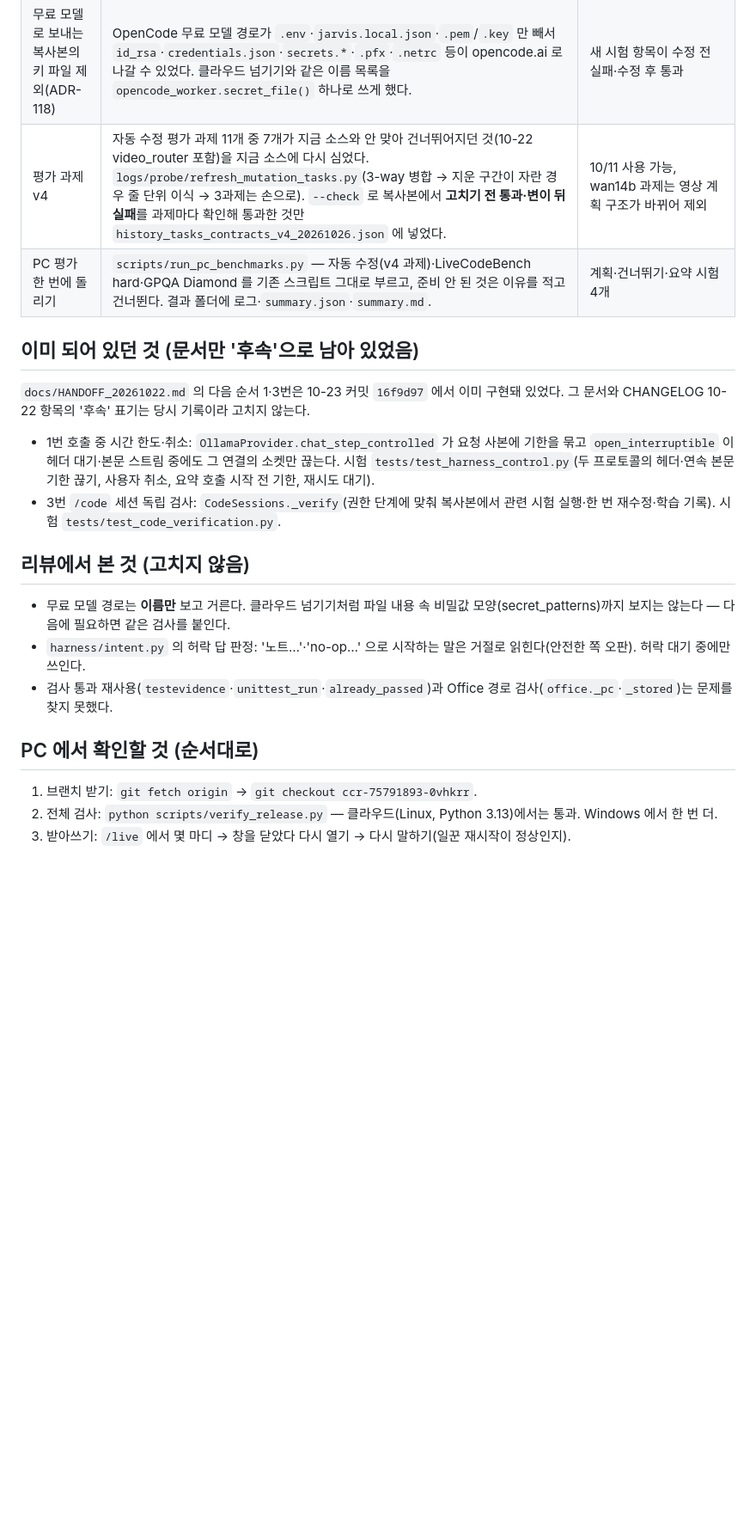
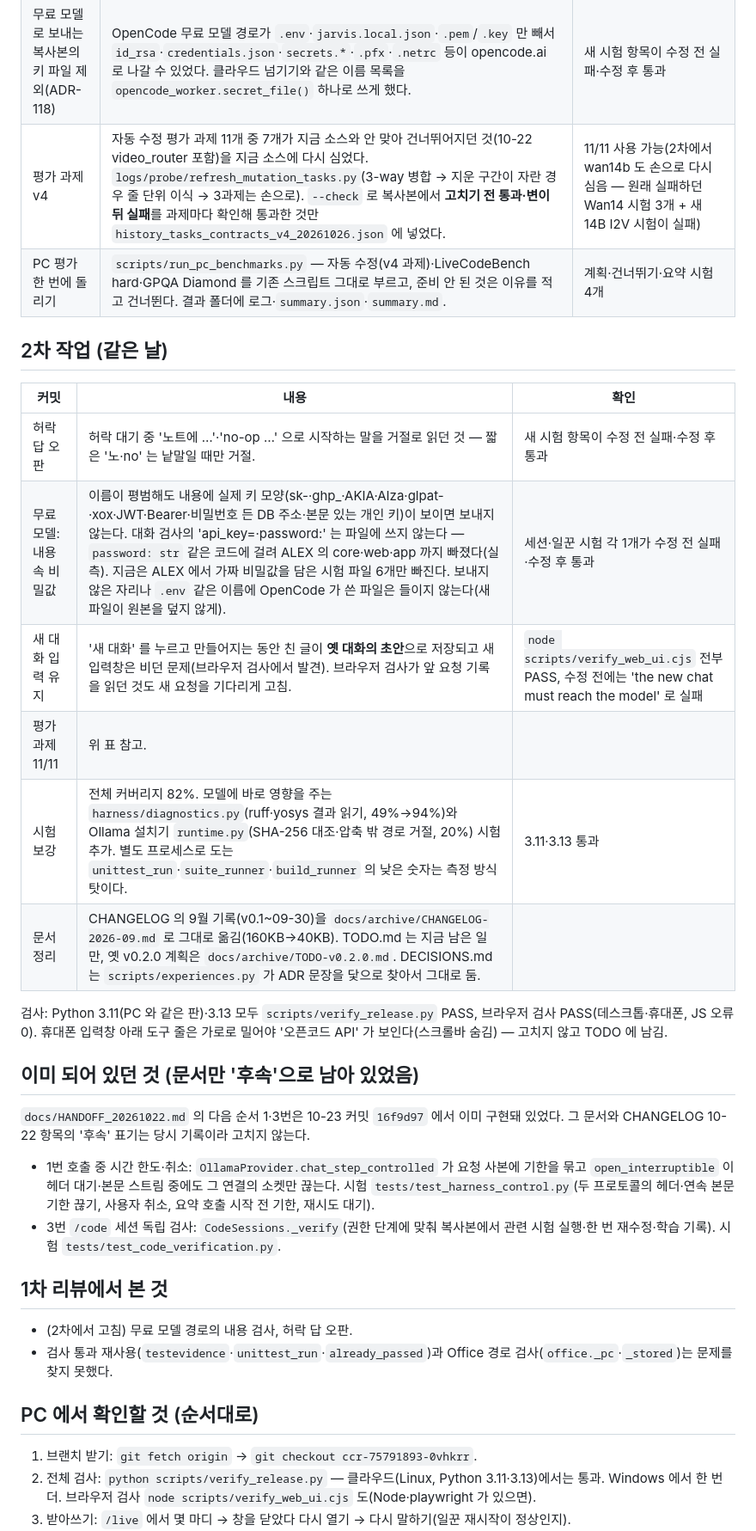
Before and after one commit to heeschoi501/ALEX, a Markdown page: docs/CLAUDE_CLOUD_20261026.md, the part around one of its changes. Shown at 86% size. GitHub-like rendering; blank space fills up the shorter version.

Commit message:
Record the second round of cloud work in the handoff note
Adds the second-round changes, the Python 3.11/3.13 and browser checks, and
the extra PC checks (secret-content withholding, typing right after 새 대화)
to docs/CLAUDE_CLOUD_20261026.md and the changelog.

Co-Authored-By: Claude Opus 5.5 <noreply@anthropic.com>
Claude-Session: https://claude.ai/code/session_01LC495AN2f4otq6BEH6NeEc

```diff
--- a/docs/CLAUDE_CLOUD_20261026.md
+++ b/docs/CLAUDE_CLOUD_20261026.md
@@ -13,8 +13,21 @@
 |---|---|---|
 | live.py 파이프 정리 | 받아쓰기 일꾼을 멈추거나(고장·닫기·쉬어서 내리기) 다시 띄울 때 stdin/stdout 을 닫지 않아 ResourceWarning 이 났다(2026-10-22 기록의 후속). 읽는 스레드가 stdout 을 닫고 자기 일꾼의 큐에만 쓴다 — 늦게 끝난 옛 일꾼이 새 일꾼을 '멈춤'으로 보이게 하던 경합도 함께 막음. 끝난 일꾼에 쓰기는 다시 시도할 수 있는 LiveError. | 새 시험이 수정 전 실패·수정 후 통과. `python -X dev -m unittest tests.test_live` 경고 0 |
 | 무료 모델로 보내는 복사본의 키 파일 제외(ADR-118) | OpenCode 무료 모델 경로가 `.env`·`jarvis.local.json`·`.pem`/`.key` 만 빼서 `id_rsa`·`credentials.json`·`secrets.*`·`.pfx`·`.netrc` 등이 opencode.ai 로 나갈 수 있었다. 클라우드 넘기기와 같은 이름 목록을 `opencode_worker.secret_file()` 하나로 쓰게 했다. | 새 시험 항목이 수정 전 실패·수정 후 통과 |
-| 평가 과제 v4 | 자동 수정 평가 과제 11개 중 7개가 지금 소스와 안 맞아 건너뛰어지던 것(10-22 video_router 포함)을 지금 소스에 다시 심었다. `logs/probe/refresh_mutation_tasks.py`(3-way 병합 → 지운 구간이 자란 경우 줄 단위 이식 → 3과제는 손으로). `--check` 로 복사본에서 **고치기 전 통과·변이 뒤 실패**를 과제마다 확인해 통과한 것만 `history_tasks_contracts_v4_20261026.json` 에 넣었다. | 10/11 사용 가능, wan14b 과제는 영상 계획 구조가 바뀌어 제외 |
+| 평가 과제 v4 | 자동 수정 평가 과제 11개 중 7개가 지금 소스와 안 맞아 건너뛰어지던 것(10-22 video_router 포함)을 지금 소스에 다시 심었다. `logs/probe/refresh_mutation_tasks.py`(3-way 병합 → 지운 구간이 자란 경우 줄 단위 이식 → 3과제는 손으로). `--check` 로 복사본에서 **고치기 전 통과·변이 뒤 실패**를 과제마다 확인해 통과한 것만 `history_tasks_contracts_v4_20261026.json` 에 넣었다. | 11/11 사용 가능(2차에서 wan14b 도 손으로 다시 심음 — 원래 실패하던 Wan14 시험 3개 + 새 14B I2V 시험이 실패) |
 | PC 평가 한 번에 돌리기 | `scripts/run_pc_benchmarks.py` — 자동 수정(v4 과제)·LiveCodeBench hard·GPQA Diamond 를 기존 스크립트 그대로 부르고, 준비 안 된 것은 이유를 적고 건너뛴다. 결과 폴더에 로그·`summary.json`·`summary.md`. | 계획·건너뛰기·요약 시험 4개 |
+
+## 2차 작업 (같은 날)
+
+| 커밋 | 내용 | 확인 |
+|---|---|---|
+| 허락 답 오판 | 허락 대기 중 '노트에 …'·'no-op …' 으로 시작하는 말을 거절로 읽던 것 — 짧은 '노·no' 는 낱말일 때만 거절. | 새 시험 항목이 수정 전 실패·수정 후 통과 |
+| 무료 모델: 내용 속 비밀값 | 이름이 평범해도 내용에 실제 키 모양(sk-·ghp_·AKIA·AIza·glpat-·xox·JWT·Bearer·비밀번호 든 DB 주소·본문 있는 개인 키)이 보이면 보내지 않는다. 대화 검사의 'api_key=·password:' 는 파일에 쓰지 않는다 — `password: str` 같은 코드에 걸려 ALEX 의 core·web·app 까지 빠졌다(실측). 지금은 ALEX 에서 가짜 비밀값을 담은 시험 파일 6개만 빠진다. 보내지 않은 자리나 `.env` 같은 이름에 OpenCode 가 쓴 파일은 들이지 않는다(새 파일이 원본을 덮지 않게). | 세션·일꾼 시험 각 1개가 수정 전 실패·수정 후 통과 |
+| 새 대화 입력 유지 | '새 대화' 를 누르고 만들어지는 동안 친 글이 **옛 대화의 초안**으로 저장되고 새 입력창은 비던 문제(브라우저 검사에서 발견). 브라우저 검사가 앞 요청 기록을 읽던 것도 새 요청을 기다리게 고침. | `node scripts/verify_web_ui.cjs` 전부 PASS, 수정 전에는 'the new chat must reach the model' 로 실패 |
+| 평가 과제 11/11 | 위 표 참고. | |
+| 시험 보강 | 전체 커버리지 82%. 모델에 바로 영향을 주는 `harness/diagnostics.py`(ruff·yosys 결과 읽기, 49%→94%)와 Ollama 설치기 `runtime.py`(SHA-256 대조·압축 밖 경로 거절, 20%) 시험 추가. 별도 프로세스로 도는 `unittest_run`·`suite_runner`·`build_runner` 의 낮은 숫자는 측정 방식 탓이다. | 3.11·3.13 통과 |
+| 문서 정리 | CHANGELOG 의 9월 기록(v0.1~09-30)을 `docs/archive/CHANGELOG-2026-09.md` 로 그대로 옮김(160KB→40KB). TODO.md 는 지금 남은 일만, 옛 v0.2.0 계획은 `docs/archive/TODO-v0.2.0.md`. DECISIONS.md 는 `scripts/experiences.py` 가 ADR 문장을 닻으로 찾아서 그대로 둠. | |
+
+검사: Python 3.11(PC 와 같은 판)·3.13 모두 `scripts/verify_release.py` PASS, 브라우저 검사 PASS(데스크톱·휴대폰, JS 오류 0). 휴대폰 입력창 아래 도구 줄은 가로로 밀어야 '오픈코드 API' 가 보인다(스크롤바 숨김) — 고치지 않고 TODO 에 남김.
 
 ## 이미 되어 있던 것 (문서만 '후속'으로 남아 있었음)
 
@@ -23,14 +36,13 @@
 - 1번 호출 중 시간 한도·취소: `OllamaProvider.chat_step_controlled` 가 요청 사본에 기한을 묶고 `open_interruptible` 이 헤더 대기·본문 스트림 중에도 그 연결의 소켓만 끊는다. 시험 `tests/test_harness_control.py`(두 프로토콜의 헤더·연속 본문 기한 끊기, 사용자 취소, 요약 호출 시작 전 기한, 재시도 대기).
 - 3번 `/code` 세션 독립 검사: `CodeSessions._verify`(권한 단계에 맞춰 복사본에서 관련 시험 실행·한 번 재수정·학습 기록). 시험 `tests/test_code_verification.py`.
 
-## 리뷰에서 본 것 (고치지 않음)
+## 1차 리뷰에서 본 것
 
-- 무료 모델 경로는 **이름만** 보고 거른다. 클라우드 넘기기처럼 파일 내용 속 비밀값 모양(secret_patterns)까지 보지는 않는다 — 다음에 필요하면 같은 검사를 붙인다.
-- `harness/intent.py` 의 허락 답 판정: '노트…'·'no-op…' 으로 시작하는 말은 거절로 읽힌다(안전한 쪽 오판). 허락 대기 중에만 쓰인다.
+- (2차에서 고침) 무료 모델 경로의 내용 검사, 허락 답 오판.
 - 검사 통과 재사용(`testevidence`·`unittest_run`·`already_passed`)과 Office 경로 검사(`office._pc`·`_stored`)는 문제를 찾지 못했다.
 
 ## PC 에서 확인할 것 (순서대로)
 
 1. 브랜치 받기: `git fetch origin` → `git checkout ccr-75791893-0vhkrr`.
-2. 전체 검사: `python scripts/verify_release.py` — 클라우드(Linux, Python 3.13)에서는 통과. Windows 에서 한 번 더.
+2. 전체 검사: `python scripts/verify_release.py` — 클라우드(Linux, Python 3.11·3.13)에서는 통과. Windows 에서 한 번 더. 브라우저 검사 `node scripts/verify_web_ui.cjs` 도(Node·playwright 가 있으면).
 3. 받아쓰기: `/live` 에서 몇 마디 → 창을 닫았다 다시 열기 → 다시 말하기(일꾼 재시작이 정상인지).
```
Also changed, not shown: other parts of docs/CLAUDE_CLOUD_20261026.md (+3 -2 lines), CHANGELOG.md (+7 -0 lines).
